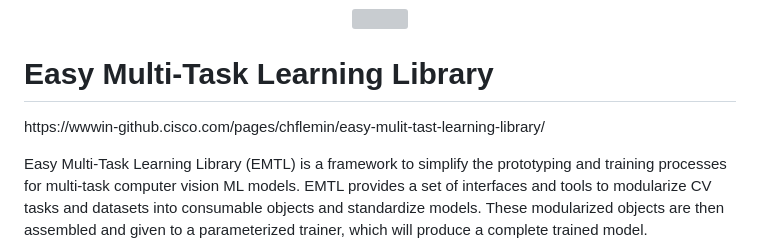
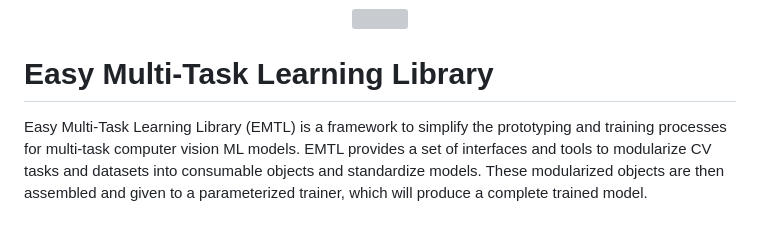
Before and after one commit to cisco-open/multi-task-learning-library, a Markdown page: README.md, the part around the change. GitHub-like rendering; blank space fills up the shorter version; grey boxes are pictures that could not be loaded.

Commit message:
Update README.md
Removed internal link.

```diff
--- a/README.md
+++ b/README.md
@@ -3,7 +3,6 @@
     <img width="150px" src="https://i.postimg.cc/HWzrbmZX/Screenshot-20230301-054816.png">
 </p>
 <h1 style="text-align: center;">Easy Multi-Task Learning Library</h1>
-<p style="text-align: center;">https://wwwin-github.cisco.com/pages/chflemin/easy-mulit-tast-learning-library/</p>
 
 Easy Multi-Task Learning Library (EMTL) is a framework to simplify the prototyping and training processes for multi-task computer vision ML models. EMTL provides a set of interfaces and tools to modularize CV tasks and datasets into consumable objects and standardize models. These modularized objects are then assembled and given to a parameterized trainer, which will produce a complete trained model.
 
```
